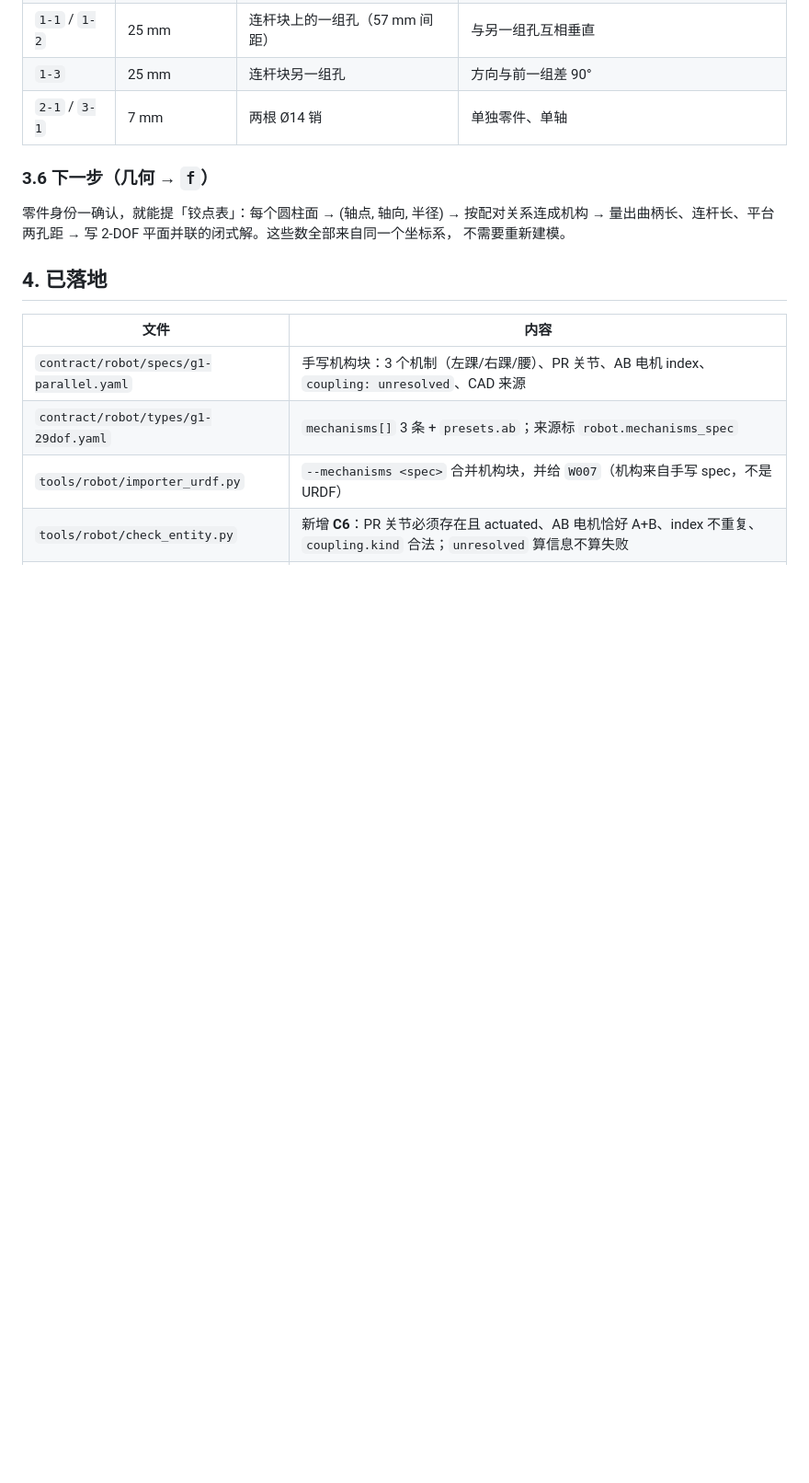
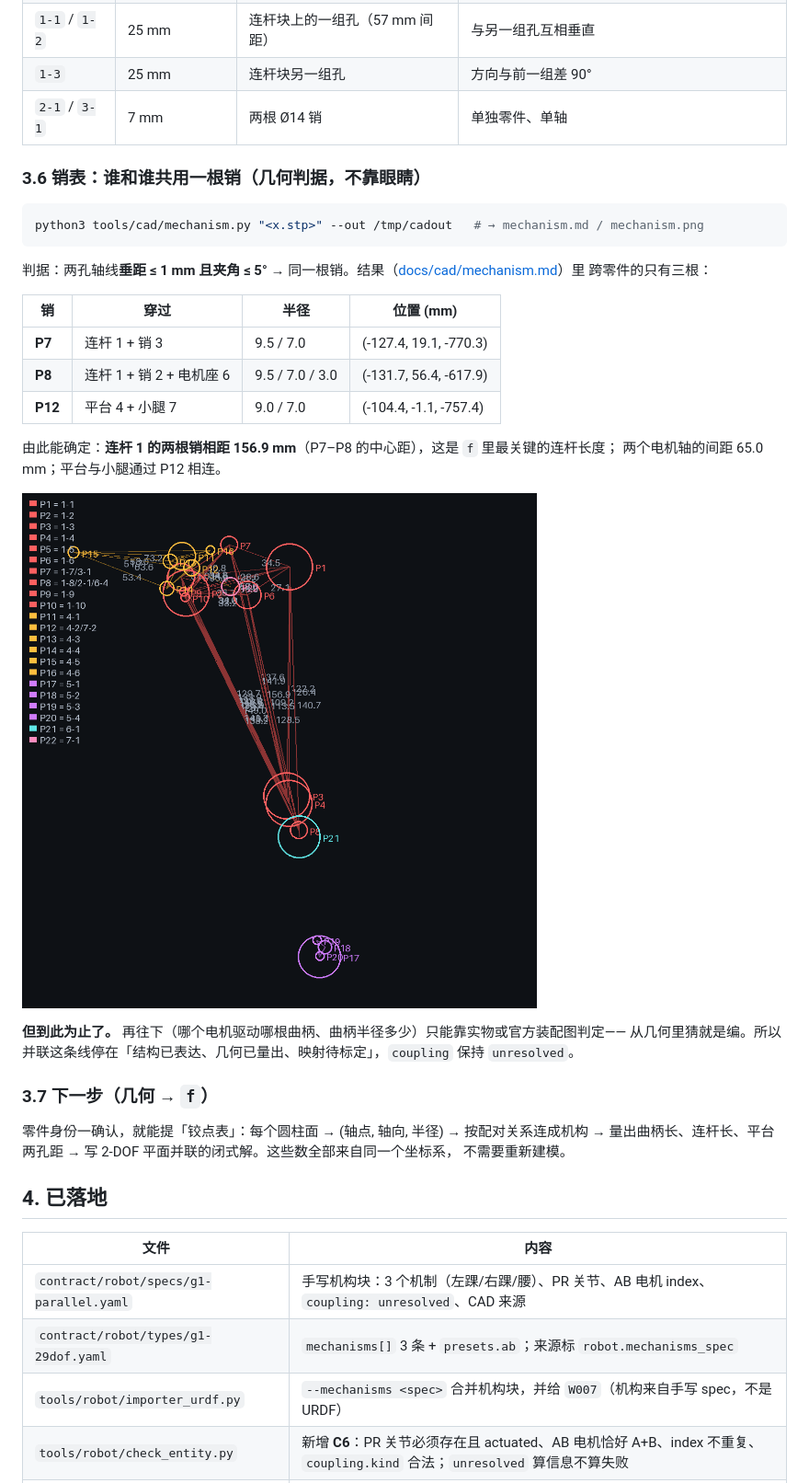
Before and after one commit to julie-felix/ducksir, a Markdown page: docs/plans/2026-11-09-parallel-mechanism.md, the part around the change. Shown at 92% size. Rendered like a GitHub page; pictures changed too: docs/images/cad/mechanism.png (added); blank space fills up the shorter version.

````diff
--- a/docs/plans/2026-11-09-parallel-mechanism.md
+++ b/docs/plans/2026-11-09-parallel-mechanism.md
@@ -144,7 +144,30 @@ python3 tools/cad/axis_map.py "<x.stp>" --out /tmp/cadout    # 出 axes-iso/xz/x
 | `1-3` | 25 mm | 连杆块另一组孔 | 方向与前一组差 90° |
 | `2-1` / `3-1` | 7 mm | 两根 Ø14 销 | 单独零件、单轴 |
 
-### 3.6 下一步（几何 → `f`）
+### 3.6 销表：谁和谁共用一根销（几何判据，不靠眼睛）
+
+```bash
+python3 tools/cad/mechanism.py "<x.stp>" --out /tmp/cadout   # → mechanism.md / mechanism.png
+```
+
+判据：两孔轴线**垂距 ≤ 1 mm 且夹角 ≤ 5°** → 同一根销。结果（[docs/cad/mechanism.md](../cad/mechanism.md)）里
+跨零件的只有三根：
+
+| 销 | 穿过 | 半径 | 位置 (mm) |
+|---|---|---|---|
+| **P7** | 连杆 1 + 销 3 | 9.5 / 7.0 | (-127.4, 19.1, -770.3) |
+| **P8** | 连杆 1 + 销 2 + 电机座 6 | 9.5 / 7.0 / 3.0 | (-131.7, 56.4, -617.9) |
+| **P12** | 平台 4 + 小腿 7 | 9.0 / 7.0 | (-104.4, -1.1, -757.4) |
+
+由此能确定：**连杆 1 的两根销相距 156.9 mm**（P7–P8 的中心距），这是 `f` 里最关键的连杆长度；
+两个电机轴的间距 65.0 mm；平台与小腿通过 P12 相连。
+
+![机构简图](../images/cad/mechanism.png)
+
+**但到此为止了。** 再往下（哪个电机驱动哪根曲柄、曲柄半径多少）只能靠实物或官方装配图判定——
+从几何里猜就是编。所以并联这条线停在「结构已表达、几何已量出、映射待标定」，`coupling` 保持 `unresolved`。
+
+### 3.7 下一步（几何 → `f`）
 
 零件身份一确认，就能提「铰点表」：每个圆柱面 → (轴点, 轴向, 半径) → 按配对关系连成机构 →
 量出曲柄长、连杆长、平台两孔距 → 写 2-DOF 平面并联的闭式解。这些数全部来自同一个坐标系，
````
Also changed, not shown: docs/cad/mechanism.md (added, +264 -0 lines), 1 other file.
